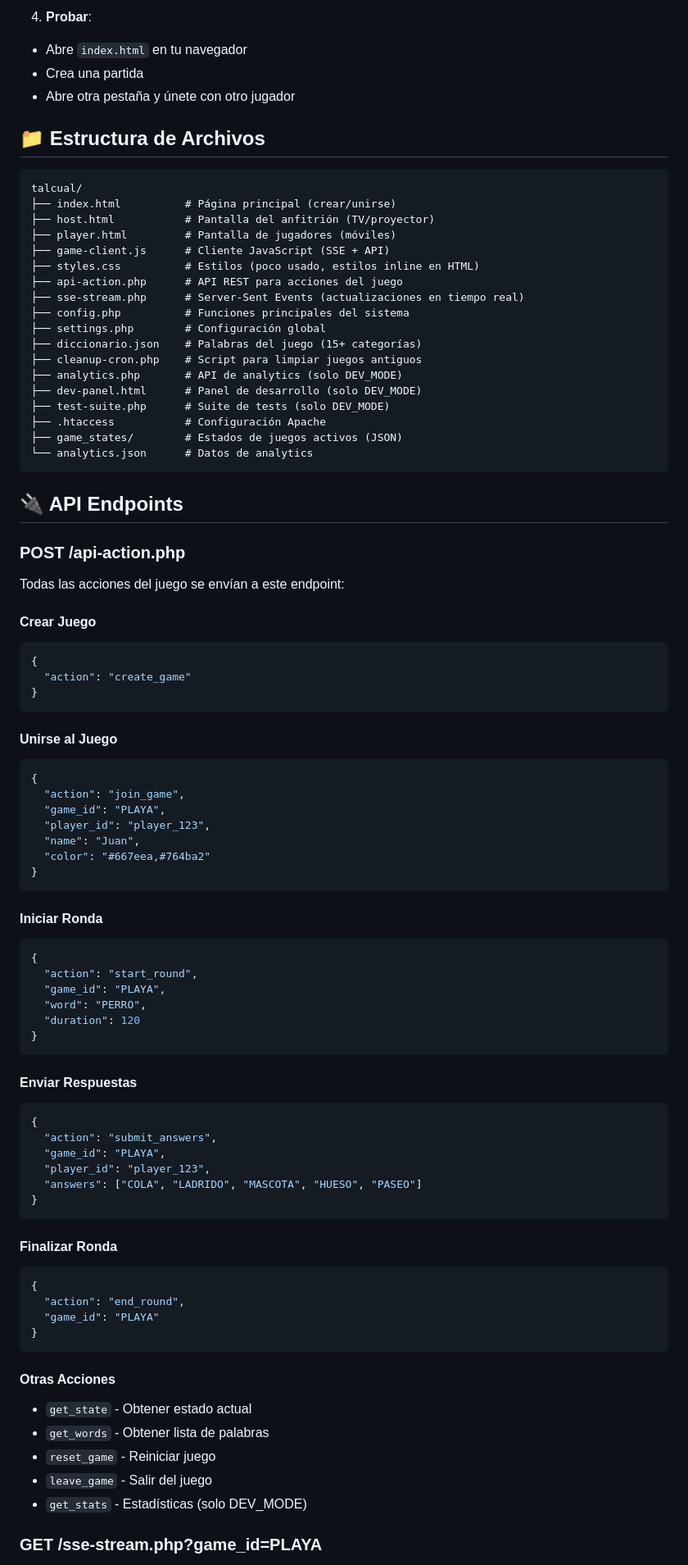
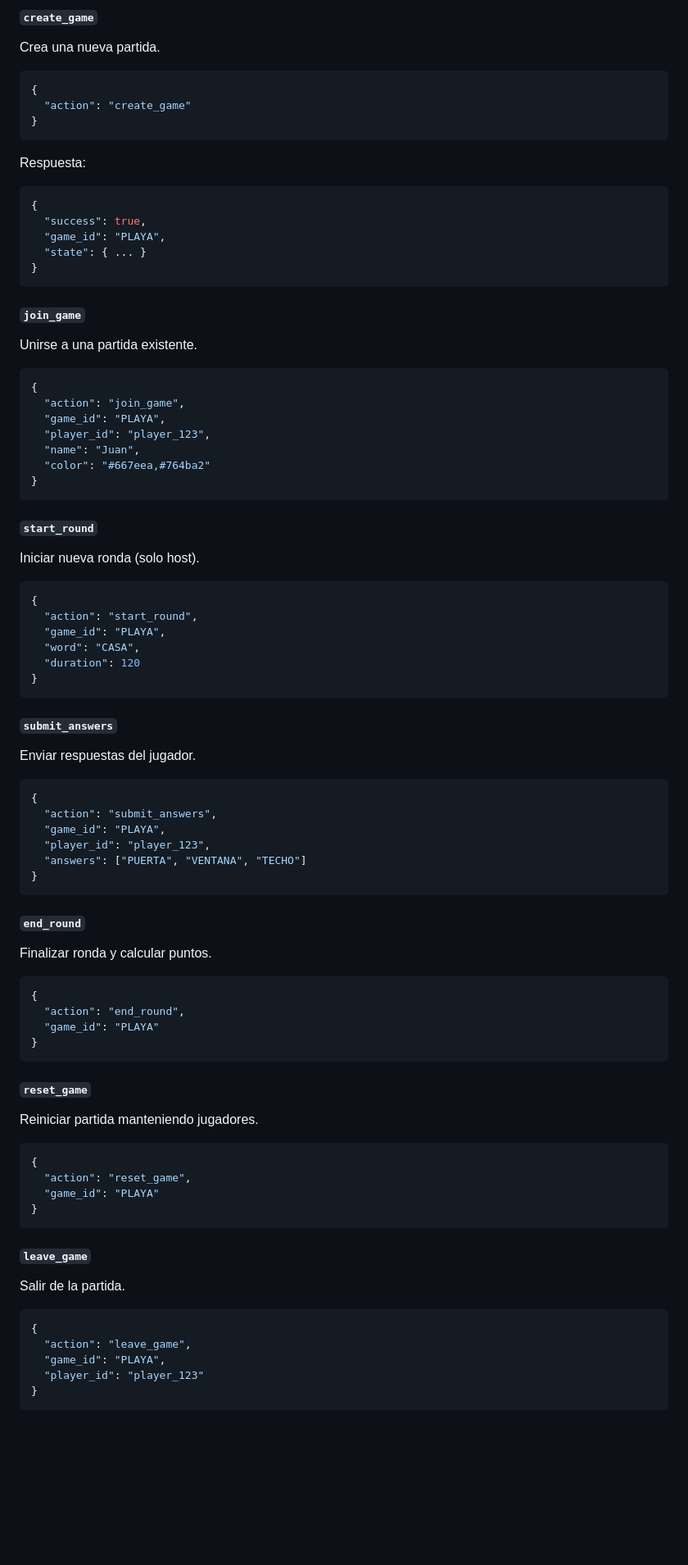
Before and after one commit to muyunicos/talcual, a Markdown page: README.md, the part around one of its changes. Shown at 82% size. GitHub-like rendering; blank space fills up the shorter version.

````diff
--- a/README.md
+++ b/README.md
@@ -44,46 +59,22 @@ Edita `settings.php` para cambiar:
 
-4. **Probar**:
-- Abre `index.html` en tu navegador
-- Crea una partida
-- Abre otra pestaña y únete con otro jugador
-
-## 📁 Estructura de Archivos
-
-```
-talcual/
-├── index.html          # Página principal (crear/unirse)
-├── host.html           # Pantalla del anfitrión (TV/proyector)
-├── player.html         # Pantalla de jugadores (móviles)
-├── game-client.js      # Cliente JavaScript (SSE + API)
-├── styles.css          # Estilos (poco usado, estilos inline en HTML)
-├── api-action.php      # API REST para acciones del juego
-├── sse-stream.php      # Server-Sent Events (actualizaciones en tiempo real)
-├── config.php          # Funciones principales del sistema
-├── settings.php        # Configuración global
-├── diccionario.json    # Palabras del juego (15+ categorías)
-├── cleanup-cron.php    # Script para limpiar juegos antiguos
-├── analytics.php       # API de analytics (solo DEV_MODE)
-├── dev-panel.html      # Panel de desarrollo (solo DEV_MODE)
-├── test-suite.php      # Suite de tests (solo DEV_MODE)
-├── .htaccess           # Configuración Apache
-├── game_states/        # Estados de juegos activos (JSON)
-└── analytics.json      # Datos de analytics
-```
-
-## 🔌 API Endpoints
-
-### POST /api-action.php
-
-Todas las acciones del juego se envían a este endpoint:
-
-#### Crear Juego
+#### `create_game`
+Crea una nueva partida.
 ```json
 {
   "action": "create_game"
 }
 ```
+Respuesta:
+```json
+{
+  "success": true,
+  "game_id": "PLAYA",
+  "state": { ... }
+}
+```
 
-#### Unirse al Juego
+#### `join_game`
+Unirse a una partida existente.
 ```json
 {
   "action": "join_game",
@@ -94,27 +85,30 @@ Todas las acciones del juego se envían a este endpoint:
 }
 ```
 
-#### Iniciar Ronda
+#### `start_round`
+Iniciar nueva ronda (solo host).
 ```json
 {
   "action": "start_round",
   "game_id": "PLAYA",
-  "word": "PERRO",
+  "word": "CASA",
   "duration": 120
 }
 ```
 
-#### Enviar Respuestas
+#### `submit_answers`
+Enviar respuestas del jugador.
 ```json
 {
   "action": "submit_answers",
   "game_id": "PLAYA",
   "player_id": "player_123",
-  "answers": ["COLA", "LADRIDO", "MASCOTA", "HUESO", "PASEO"]
+  "answers": ["PUERTA", "VENTANA", "TECHO"]
 }
 ```
 
-#### Finalizar Ronda
+#### `end_round`
+Finalizar ronda y calcular puntos.
 ```json
 {
   "action": "end_round",
@@ -122,12 +116,22 @@ Todas las acciones del juego se envían a este endpoint:
 }
 ```
 
-#### Otras Acciones
-- `get_state` - Obtener estado actual
-- `get_words` - Obtener lista de palabras
-- `reset_game` - Reiniciar juego
-- `leave_game` - Salir del juego
-- `get_stats` - Estadísticas (solo DEV_MODE)
+#### `reset_game`
+Reiniciar partida manteniendo jugadores.
+```json
+{
+  "action": "reset_game",
+  "game_id": "PLAYA"
+}
+```
 
-### GET /sse-stream.php?game_id=PLAYA
+#### `leave_game`
+Salir de la partida.
+```json
+{
+  "action": "leave_game",
+  "game_id": "PLAYA",
+  "player_id": "player_123"
+}
+```
 
````
Also changed, not shown: other parts of README.md (+147 -162 lines).
